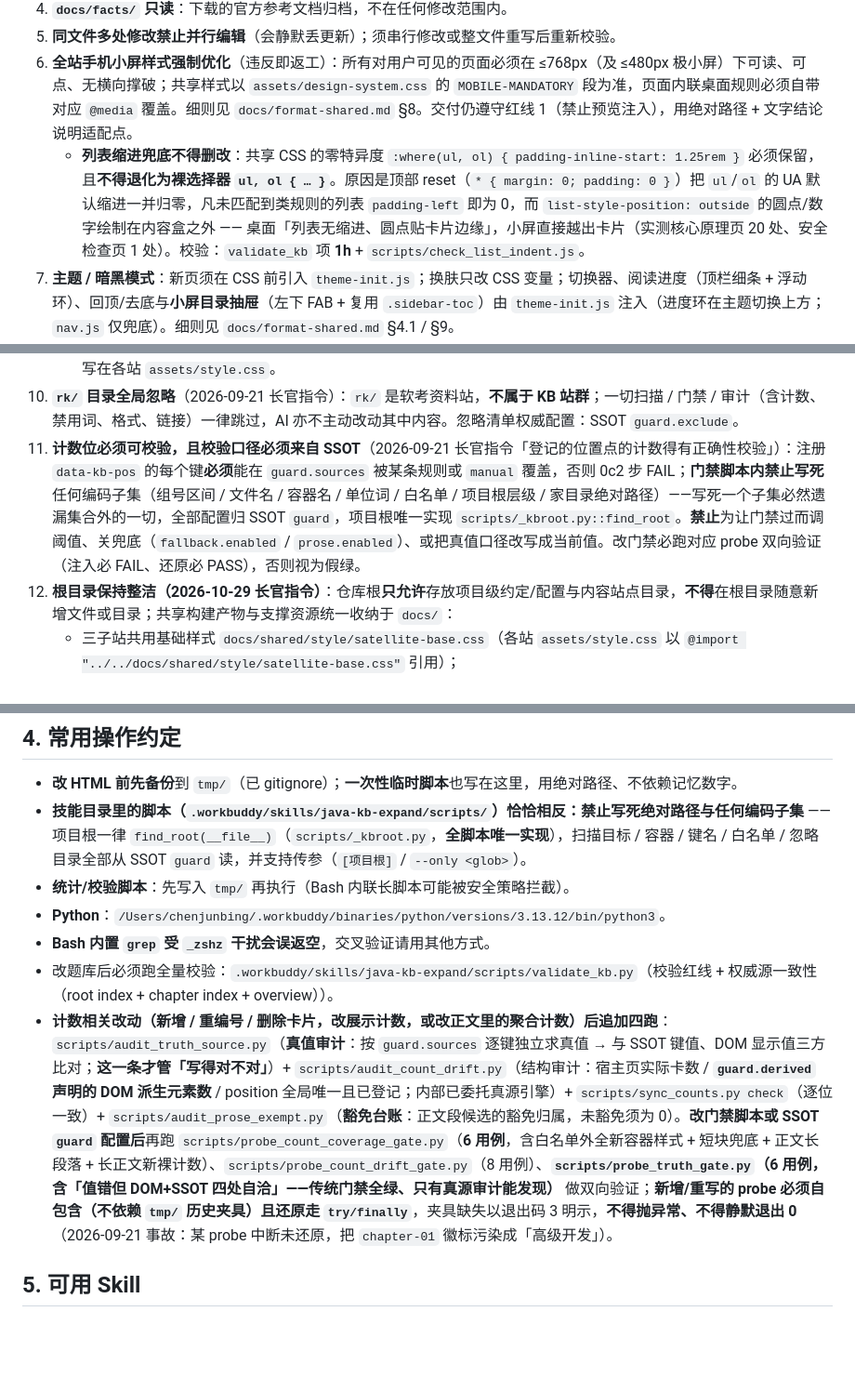
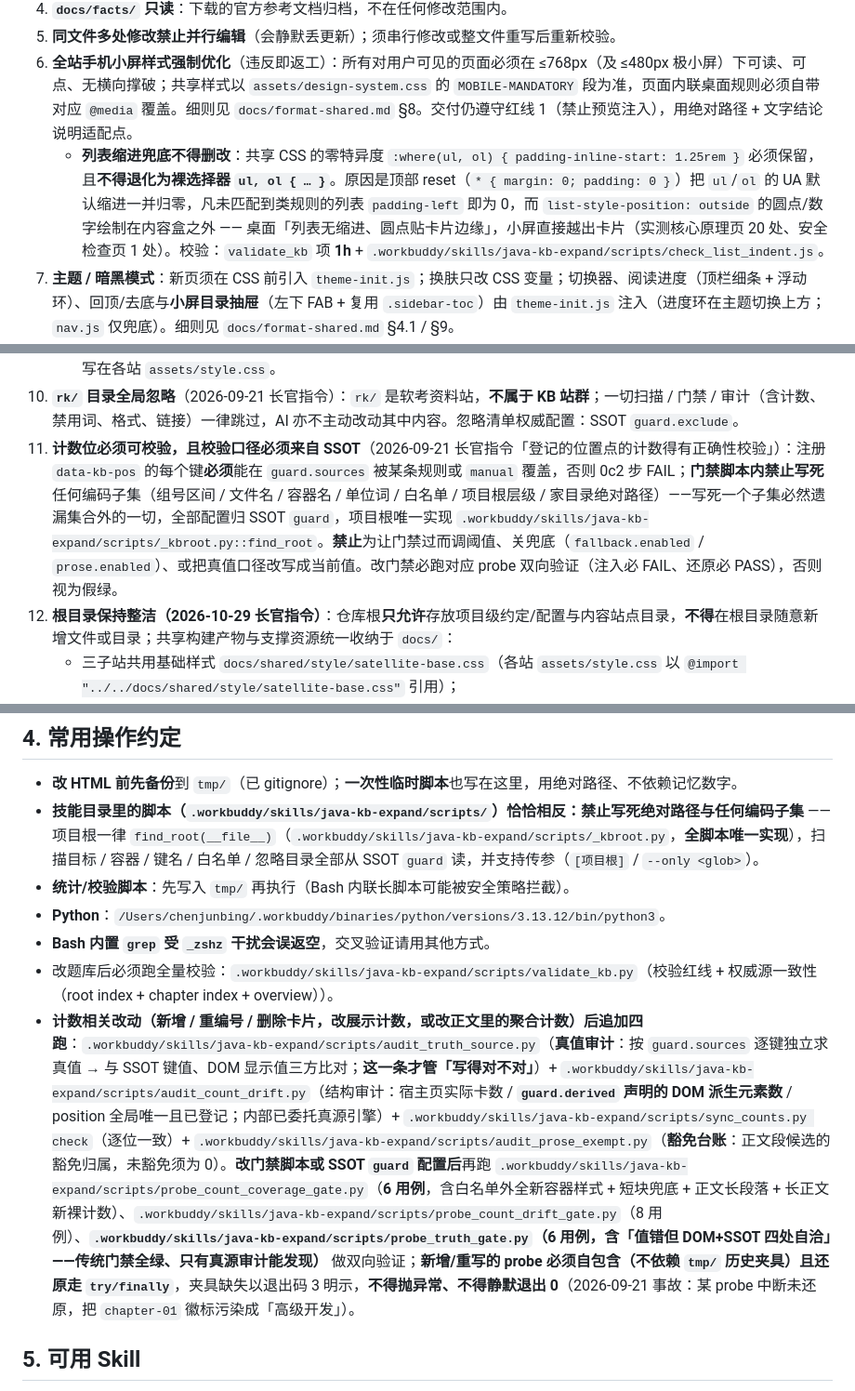
Before and after one commit to WilSenwish/Java-Spring-AI, a Markdown page: AGENTS.md, 3 parts joined by grey strips. Shown at 93% size. GitHub-like rendering; blank space fills up the shorter version.

Commit message:
文档-修正AGENTS.md脚本路径表述
将正文中 scripts/* 引用统一更正为 .workbuddy/skills/java-kb-expand/scripts/*，仅路径表述，不涉及语义与计数。

```diff
--- a/AGENTS.md
+++ b/AGENTS.md
@@ -27,14 +27,14 @@
 4. **`docs/facts/` 只读**：下载的官方参考文档归档，不在任何修改范围内。
 5. **同文件多处修改禁止并行编辑**（会静默丢更新）；须串行修改或整文件重写后重新校验。
 6. **全站手机小屏样式强制优化**（违反即返工）：所有对用户可见的页面必须在 ≤768px（及 ≤480px 极小屏）下可读、可点、无横向撑破；共享样式以 `assets/design-system.css` 的 `MOBILE-MANDATORY` 段为准，页面内联桌面规则必须自带对应 `@media` 覆盖。细则见 `docs/format-shared.md` §8。交付仍遵守红线 1（禁止预览注入），用绝对路径 + 文字结论说明适配点。
-   - **列表缩进兜底不得删改**：共享 CSS 的零特异度 `:where(ul, ol) { padding-inline-start: 1.25rem }` 必须保留，且**不得退化为裸选择器 `ul, ol { … }`**。原因是顶部 reset（`* { margin: 0; padding: 0 }`）把 `ul`/`ol` 的 UA 默认缩进一并归零，凡未匹配到类规则的列表 `padding-left` 即为 0，而 `list-style-position: outside` 的圆点/数字绘制在内容盒之外 —— 桌面「列表无缩进、圆点贴卡片边缘」，小屏直接越出卡片（实测核心原理页 20 处、安全检查页 1 处）。校验：`validate_kb` 项 **1h** + `scripts/check_list_indent.js`。
+   - **列表缩进兜底不得删改**：共享 CSS 的零特异度 `:where(ul, ol) { padding-inline-start: 1.25rem }` 必须保留，且**不得退化为裸选择器 `ul, ol { … }`**。原因是顶部 reset（`* { margin: 0; padding: 0 }`）把 `ul`/`ol` 的 UA 默认缩进一并归零，凡未匹配到类规则的列表 `padding-left` 即为 0，而 `list-style-position: outside` 的圆点/数字绘制在内容盒之外 —— 桌面「列表无缩进、圆点贴卡片边缘」，小屏直接越出卡片（实测核心原理页 20 处、安全检查页 1 处）。校验：`validate_kb` 项 **1h** + `.workbuddy/skills/java-kb-expand/scripts/check_list_indent.js`。
 7. **主题 / 暗黑模式**：新页须在 CSS 前引入 `theme-init.js`；换肤只改 CSS 变量；切换器、阅读进度（顶栏细条 + 浮动环）、回顶/去底与**小屏目录抽屉**（左下 FAB + 复用 `.sidebar-toc`）由 `theme-init.js` 注入（进度环在主题切换上方；`nav.js` 仅兜底）。细则见 `docs/format-shared.md` §4.1 / §9。
 8. **顶/底章节导航**：仅根 `index.html` 与章节站 `index.html` 无导航；其余页顶栏为 `body` 首块（`.site-page-nav--top`），底栏在脚本前（`.site-page-nav--bottom`），顶底同文、壳层间距对称。细则见 `format-shared.md` §4.2。
 9. **HTML Prettier + Mermaid**：用户可见 HTML 用 `npm run format:html:prepare`（补 ignore）→ `npm run format:html`（根 2 HTML + 章节站 + 三子站；Mermaid 靠 prettier-ignore 跳过）；稳态检查 `npm run format:html:check`。每个 `<div class="mermaid">` 上一行必须 `<!-- prettier-ignore -->`。细则见 `format-shared.md` §10。
     - **三子站基础门禁**：`java-design-patterns-principles` / `Software-Engineering-Core-Philosophical-Principles-and-Methodologies` / `Software-Engineering-Laws-Theories-Principles-and-Patterns` → `npm run validate:satellites`（亦由 `validate_kb.py` 0s 步调用）：`data-page-node-id` / 禁用词 / viewport / charset / Mermaid-ignore / **须 `@import` `docs/shared/style/satellite-base.css`**（各站 `assets/style.css` 用 `../../docs/shared/style/satellite-base.css`）。
     - **三子站基础样式复用**：共用令牌、toolbar、FAB、排版基线在 `docs/shared/style/satellite-base.css`；站内专属写在各站 `assets/style.css`。
 10. **`rk/` 目录全局忽略**（2026-09-21 长官指令）：`rk/` 是软考资料站，**不属于 KB 站群**；一切扫描 / 门禁 / 审计（含计数、禁用词、格式、链接）一律跳过，AI 亦不主动改动其中内容。忽略清单权威配置：SSOT `guard.exclude`。
-11. **计数位必须可校验，且校验口径必须来自 SSOT**（2026-09-21 长官指令「登记的位置点的计数得有正确性校验」）：注册 `data-kb-pos` 的每个键**必须**能在 `guard.sources` 被某条规则或 `manual` 覆盖，否则 0c2 步 FAIL；**门禁脚本内禁止写死**任何编码子集（组号区间 / 文件名 / 容器名 / 单位词 / 白名单 / 项目根层级 / 家目录绝对路径）——写死一个子集必然遗漏集合外的一切，全部配置归 SSOT `guard`，项目根唯一实现 `scripts/_kbroot.py::find_root`。**禁止**为让门禁过而调阈值、关兜底（`fallback.enabled` / `prose.enabled`）、或把真值口径改写成当前值。改门禁必跑对应 probe 双向验证（注入必 FAIL、还原必 PASS），否则视为假绿。
+11. **计数位必须可校验，且校验口径必须来自 SSOT**（2026-09-21 长官指令「登记的位置点的计数得有正确性校验」）：注册 `data-kb-pos` 的每个键**必须**能在 `guard.sources` 被某条规则或 `manual` 覆盖，否则 0c2 步 FAIL；**门禁脚本内禁止写死**任何编码子集（组号区间 / 文件名 / 容器名 / 单位词 / 白名单 / 项目根层级 / 家目录绝对路径）——写死一个子集必然遗漏集合外的一切，全部配置归 SSOT `guard`，项目根唯一实现 `.workbuddy/skills/java-kb-expand/scripts/_kbroot.py::find_root`。**禁止**为让门禁过而调阈值、关兜底（`fallback.enabled` / `prose.enabled`）、或把真值口径改写成当前值。改门禁必跑对应 probe 双向验证（注入必 FAIL、还原必 PASS），否则视为假绿。
 12. **根目录保持整洁（2026-10-29 长官指令）**：仓库根**只允许**存放项目级约定/配置与内容站点目录，**不得**在根目录随意新增文件或目录；共享构建产物与支撑资源统一收纳于 `docs/`：
     - 三子站共用基础样式 `docs/shared/style/satellite-base.css`（各站 `assets/style.css` 以 `@import "../../docs/shared/style/satellite-base.css"` 引用）；
     - 静态搜索索引 `docs/search-index.json`（由 `docs/build_search_index.py` 生成，`--check` 比对 `source_hash` 与条目）；
@@ -490,12 +490,12 @@
 ## 4. 常用操作约定
 
 - **改 HTML 前先备份**到 `tmp/`（已 gitignore）；**一次性临时脚本**也写在这里，用绝对路径、不依赖记忆数字。
-- **技能目录里的脚本（`.workbuddy/skills/java-kb-expand/scripts/`）恰恰相反：禁止写死绝对路径与任何编码子集** —— 项目根一律 `find_root(__file__)`（`scripts/_kbroot.py`，**全脚本唯一实现**），扫描目标 / 容器 / 键名 / 白名单 / 忽略目录全部从 SSOT `guard` 读，并支持传参（`[项目根]` / `--only <glob>`）。
+- **技能目录里的脚本（`.workbuddy/skills/java-kb-expand/scripts/`）恰恰相反：禁止写死绝对路径与任何编码子集** —— 项目根一律 `find_root(__file__)`（`.workbuddy/skills/java-kb-expand/scripts/_kbroot.py`，**全脚本唯一实现**），扫描目标 / 容器 / 键名 / 白名单 / 忽略目录全部从 SSOT `guard` 读，并支持传参（`[项目根]` / `--only <glob>`）。
 - **统计/校验脚本**：先写入 `tmp/` 再执行（Bash 内联长脚本可能被安全策略拦截）。
 - **Python**：`/Users/chenjunbing/.workbuddy/binaries/python/versions/3.13.12/bin/python3`。
 - **Bash 内置 `grep` 受 `_zshz` 干扰会误返空**，交叉验证请用其他方式。
 - 改题库后必须跑全量校验：`.workbuddy/skills/java-kb-expand/scripts/validate_kb.py`（校验红线 + 权威源一致性（root index + chapter index + overview））。
-- **计数相关改动（新增 / 重编号 / 删除卡片，改展示计数，**或改正文里的聚合计数**）后追加四跑**：`scripts/audit_truth_source.py`（**真值审计**：按 `guard.sources` 逐键独立求真值 → 与 SSOT 键值、DOM 显示值三方比对；**这一条才管「写得对不对」**）+ `scripts/audit_count_drift.py`（结构审计：宿主页实际卡数 / **`guard.derived` 声明的 DOM 派生元素数** / position 全局唯一且已登记；内部已委托真源引擎）+ `scripts/sync_counts.py check`（逐位一致）+ `scripts/audit_prose_exempt.py`（**豁免台账**：正文段候选的豁免归属，未豁免须为 0）。**改门禁脚本或 SSOT `guard` 配置后**再跑 `scripts/probe_count_coverage_gate.py`（**6 用例**，含白名单外全新容器样式 + 短块兜底 + 正文长段落 + 长正文新裸计数）、`scripts/probe_count_drift_gate.py`（8 用例）、**`scripts/probe_truth_gate.py`（6 用例，含「值错但 DOM+SSOT 四处自洽」——传统门禁全绿、只有真源审计能发现）** 做双向验证；**新增/重写的 probe 必须自包含（不依赖 `tmp/` 历史夹具）且还原走 `try/finally`**，夹具缺失以退出码 3 明示，**不得抛异常、不得静默退出 0**（2026-09-21 事故：某 probe 中断未还原，把 `chapter-01` 徽标污染成「高级开发」）。
+- **计数相关改动（新增 / 重编号 / 删除卡片，改展示计数，**或改正文里的聚合计数**）后追加四跑**：`.workbuddy/skills/java-kb-expand/scripts/audit_truth_source.py`（**真值审计**：按 `guard.sources` 逐键独立求真值 → 与 SSOT 键值、DOM 显示值三方比对；**这一条才管「写得对不对」**）+ `.workbuddy/skills/java-kb-expand/scripts/audit_count_drift.py`（结构审计：宿主页实际卡数 / **`guard.derived` 声明的 DOM 派生元素数** / position 全局唯一且已登记；内部已委托真源引擎）+ `.workbuddy/skills/java-kb-expand/scripts/sync_counts.py check`（逐位一致）+ `.workbuddy/skills/java-kb-expand/scripts/audit_prose_exempt.py`（**豁免台账**：正文段候选的豁免归属，未豁免须为 0）。**改门禁脚本或 SSOT `guard` 配置后**再跑 `.workbuddy/skills/java-kb-expand/scripts/probe_count_coverage_gate.py`（**6 用例**，含白名单外全新容器样式 + 短块兜底 + 正文长段落 + 长正文新裸计数）、`.workbuddy/skills/java-kb-expand/scripts/probe_count_drift_gate.py`（8 用例）、**`.workbuddy/skills/java-kb-expand/scripts/probe_truth_gate.py`（6 用例，含「值错但 DOM+SSOT 四处自洽」——传统门禁全绿、只有真源审计能发现）** 做双向验证；**新增/重写的 probe 必须自包含（不依赖 `tmp/` 历史夹具）且还原走 `try/finally`**，夹具缺失以退出码 3 明示，**不得抛异常、不得静默退出 0**（2026-09-21 事故：某 probe 中断未还原，把 `chapter-01` 徽标污染成「高级开发」）。
 
 ## 5. 可用 Skill
 
```
Also changed, not shown: other parts of AGENTS.md (+1 -1 lines).
